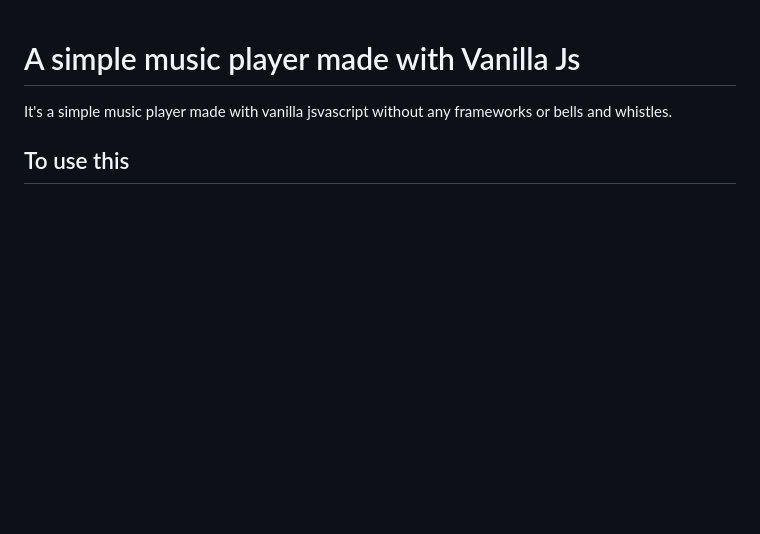
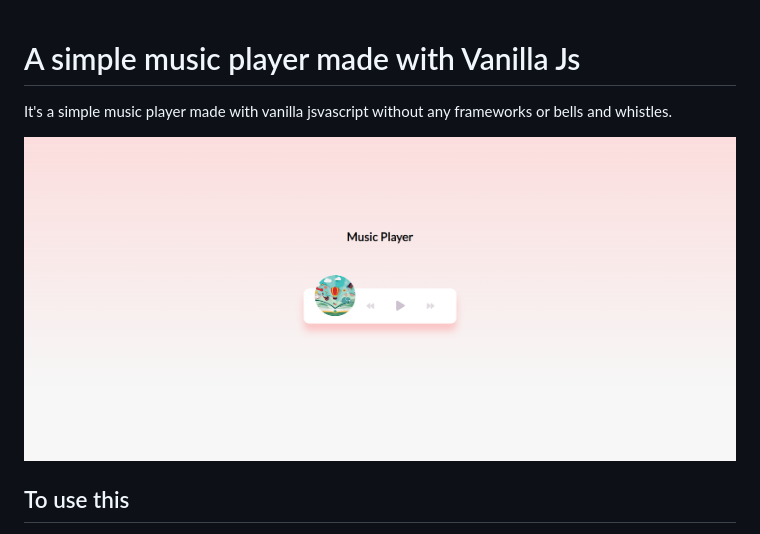
Before and after one commit to heyLaksh/vanillajs-music-player, a Markdown page: README.md, the part around the change. GitHub-like rendering; pictures changed too: img/Screenshot.png (added); blank space fills up the shorter version.

Commit message:
README Image

```diff
--- a/README.md
+++ b/README.md
@@ -1,5 +1,7 @@
 # A simple music player made with Vanilla Js
 It's a simple music player made with vanilla jsvascript without any frameworks or bells and whistles.
+
+![Screenshot](./img/Screenshot.png?raw=true "Screenshot")
 
 ## To use this
 
```
